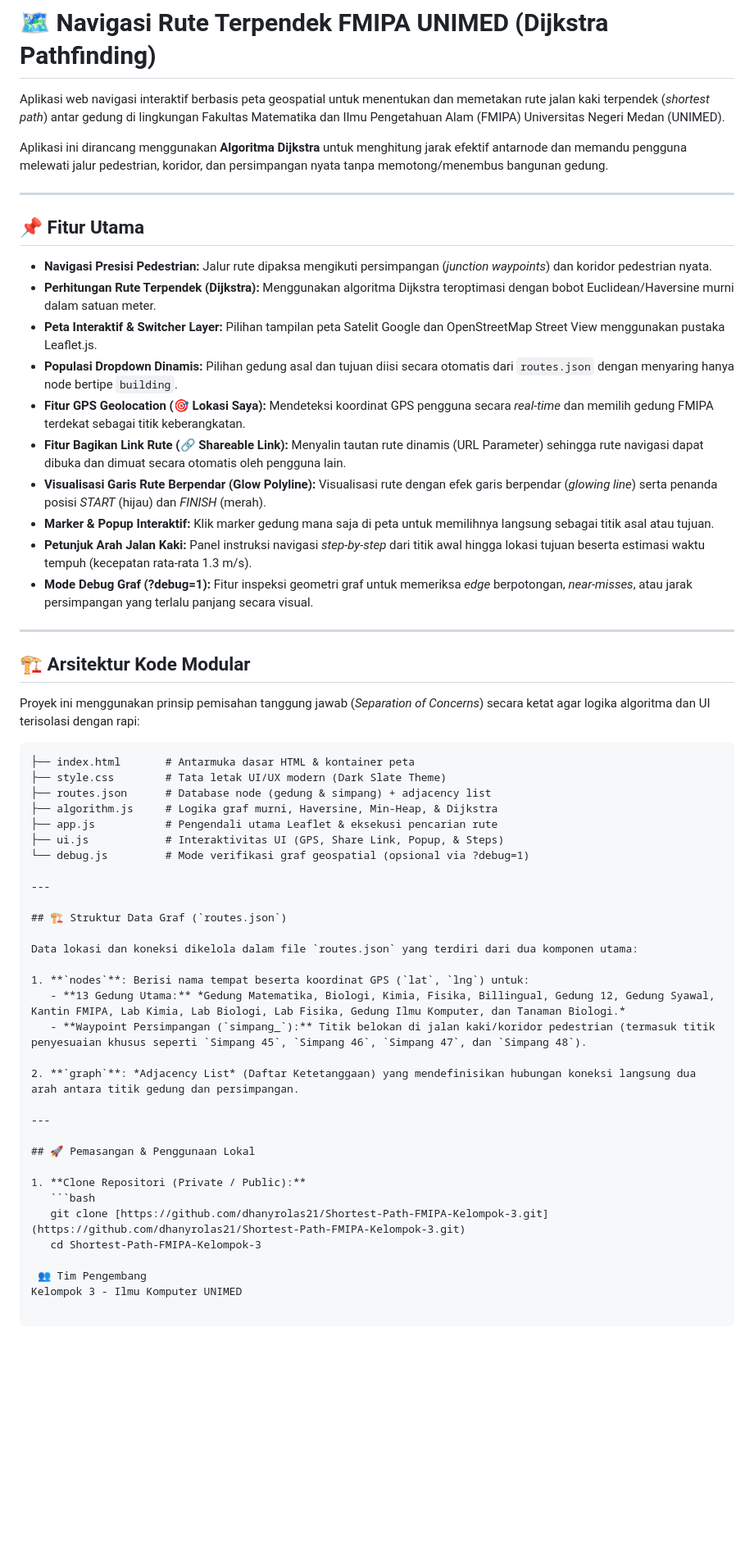
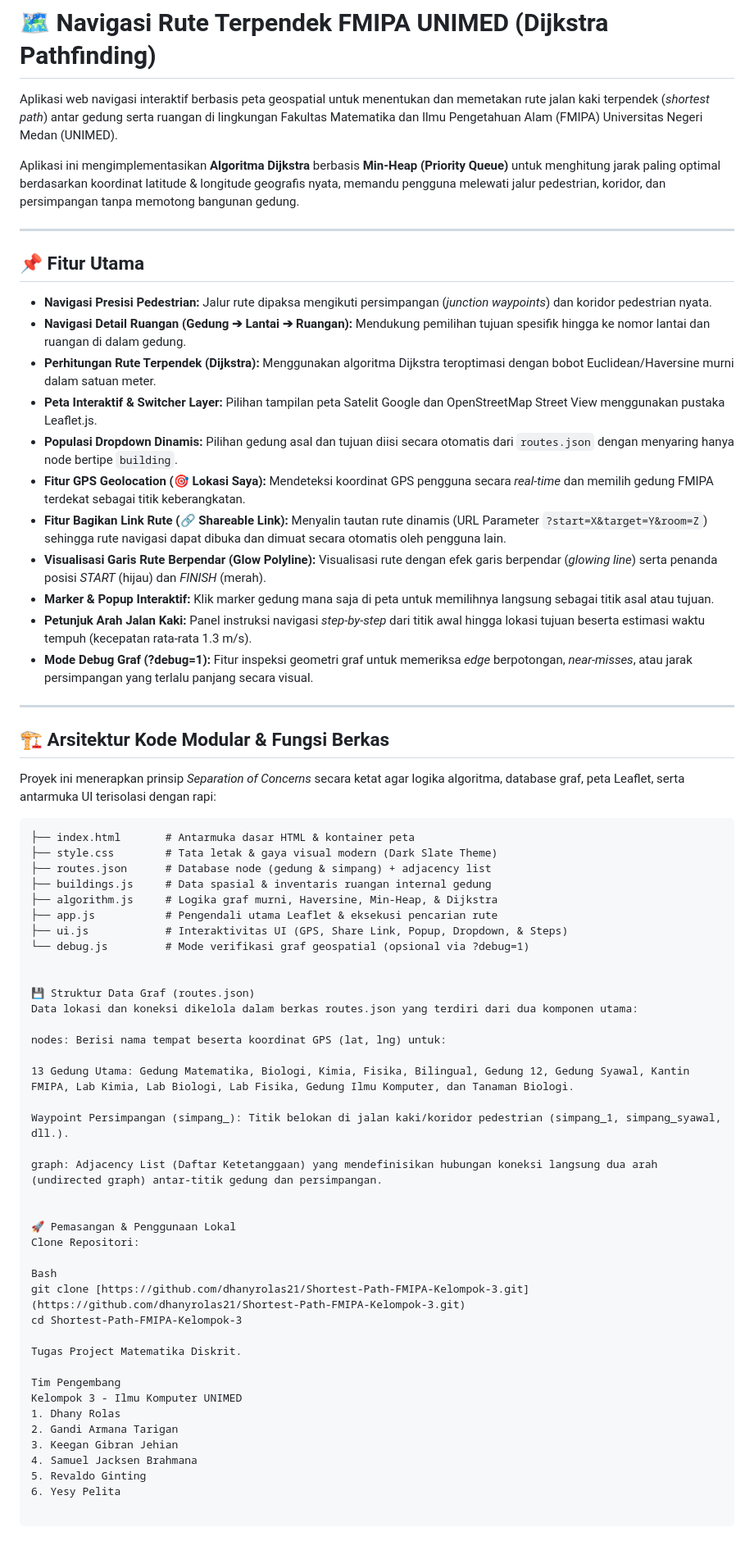
Before and after one commit to dhanyrolas21/Shortest-Path-FMIPA-Kelompok-3, a Markdown page: README.md, the part around the change. Shown at 82% size. Rendered like a GitHub page; blank space fills up the shorter version.

Commit message:
Docs: Update README.md lengkap dengan arsitektur, manifest file, dan panduan lokal

````diff
--- a/README.md
+++ b/README.md
@@ -1,19 +1,20 @@
 # 🗺️ Navigasi Rute Terpendek FMIPA UNIMED (Dijkstra Pathfinding)
 
-Aplikasi web navigasi interaktif berbasis peta geospatial untuk menentukan dan memetakan rute jalan kaki terpendek (*shortest path*) antar gedung di lingkungan Fakultas Matematika dan Ilmu Pengetahuan Alam (FMIPA) Universitas Negeri Medan (UNIMED).
+Aplikasi web navigasi interaktif berbasis peta geospatial untuk menentukan dan memetakan rute jalan kaki terpendek (*shortest path*) antar gedung serta ruangan di lingkungan Fakultas Matematika dan Ilmu Pengetahuan Alam (FMIPA) Universitas Negeri Medan (UNIMED).
 
-Aplikasi ini dirancang menggunakan **Algoritma Dijkstra** untuk menghitung jarak efektif antarnode dan memandu pengguna melewati jalur pedestrian, koridor, dan persimpangan nyata tanpa memotong/menembus bangunan gedung.
+Aplikasi ini mengimplementasikan **Algoritma Dijkstra** berbasis **Min-Heap (Priority Queue)** untuk menghitung jarak paling optimal berdasarkan koordinat latitude & longitude geografis nyata, memandu pengguna melewati jalur pedestrian, koridor, dan persimpangan tanpa memotong bangunan gedung.
 
 ---
 
 ## 📌 Fitur Utama
 
 - **Navigasi Presisi Pedestrian:** Jalur rute dipaksa mengikuti persimpangan (*junction waypoints*) dan koridor pedestrian nyata.
+- **Navigasi Detail Ruangan (Gedung ➔ Lantai ➔ Ruangan):** Mendukung pemilihan tujuan spesifik hingga ke nomor lantai dan ruangan di dalam gedung.
 - **Perhitungan Rute Terpendek (Dijkstra):** Menggunakan algoritma Dijkstra teroptimasi dengan bobot Euclidean/Haversine murni dalam satuan meter.
 - **Peta Interaktif & Switcher Layer:** Pilihan tampilan peta Satelit Google dan OpenStreetMap Street View menggunakan pustaka Leaflet.js.
 - **Populasi Dropdown Dinamis:** Pilihan gedung asal dan tujuan diisi secara otomatis dari `routes.json` dengan menyaring hanya node bertipe `building`.
 - **Fitur GPS Geolocation (🎯 Lokasi Saya):** Mendeteksi koordinat GPS pengguna secara *real-time* dan memilih gedung FMIPA terdekat sebagai titik keberangkatan.
-- **Fitur Bagikan Link Rute (🔗 Shareable Link):** Menyalin tautan rute dinamis (URL Parameter) sehingga rute navigasi dapat dibuka dan dimuat secara otomatis oleh pengguna lain.
+- **Fitur Bagikan Link Rute (🔗 Shareable Link):** Menyalin tautan rute dinamis (URL Parameter `?start=X&target=Y&room=Z`) sehingga rute navigasi dapat dibuka dan dimuat secara otomatis oleh pengguna lain.
 - **Visualisasi Garis Rute Berpendar (Glow Polyline):** Visualisasi rute dengan efek garis berpendar (*glowing line*) serta penanda posisi *START* (hijau) dan *FINISH* (merah).
 - **Marker & Popup Interaktif:** Klik marker gedung mana saja di peta untuk memilihnya langsung sebagai titik asal atau tujuan.
 - **Petunjuk Arah Jalan Kaki:** Panel instruksi navigasi *step-by-step* dari titik awal hingga lokasi tujuan beserta estimasi waktu tempuh (kecepatan rata-rata 1.3 m/s).
@@ -21,39 +22,47 @@ Aplikasi ini dirancang menggunakan **Algoritma Dijkstra** untuk menghitung jarak
 
 ---
 
-## 🏗️ Arsitektur Kode Modular
+## 🏗️ Arsitektur Kode Modular & Fungsi Berkas
 
-Proyek ini menggunakan prinsip pemisahan tanggung jawab (*Separation of Concerns*) secara ketat agar logika algoritma dan UI terisolasi dengan rapi:
+Proyek ini menerapkan prinsip *Separation of Concerns* secara ketat agar logika algoritma, database graf, peta Leaflet, serta antarmuka UI terisolasi dengan rapi:
 
 ```text
 ├── index.html       # Antarmuka dasar HTML & kontainer peta
-├── style.css        # Tata letak UI/UX modern (Dark Slate Theme)
+├── style.css        # Tata letak & gaya visual modern (Dark Slate Theme)
 ├── routes.json      # Database node (gedung & simpang) + adjacency list
+├── buildings.js     # Data spasial & inventaris ruangan internal gedung
 ├── algorithm.js     # Logika graf murni, Haversine, Min-Heap, & Dijkstra
 ├── app.js           # Pengendali utama Leaflet & eksekusi pencarian rute
-├── ui.js            # Interaktivitas UI (GPS, Share Link, Popup, & Steps)
+├── ui.js            # Interaktivitas UI (GPS, Share Link, Popup, Dropdown, & Steps)
 └── debug.js         # Mode verifikasi graf geospatial (opsional via ?debug=1)
 
----
 
-## 🏗️ Struktur Data Graf (`routes.json`)
+💾 Struktur Data Graf (routes.json)
+Data lokasi dan koneksi dikelola dalam berkas routes.json yang terdiri dari dua komponen utama:
 
-Data lokasi dan koneksi dikelola dalam file `routes.json` yang terdiri dari dua komponen utama:
+nodes: Berisi nama tempat beserta koordinat GPS (lat, lng) untuk:
 
-1. **`nodes`**: Berisi nama tempat beserta koordinat GPS (`lat`, `lng`) untuk:
-   - **13 Gedung Utama:** *Gedung Matematika, Biologi, Kimia, Fisika, Billingual, Gedung 12, Gedung Syawal, Kantin FMIPA, Lab Kimia, Lab Biologi, Lab Fisika, Gedung Ilmu Komputer, dan Tanaman Biologi.*
-   - **Waypoint Persimpangan (`simpang_`):** Titik belokan di jalan kaki/koridor pedestrian (termasuk titik penyesuaian khusus seperti `Simpang 45`, `Simpang 46`, `Simpang 47`, dan `Simpang 48`).
+13 Gedung Utama: Gedung Matematika, Biologi, Kimia, Fisika, Bilingual, Gedung 12, Gedung Syawal, Kantin FMIPA, Lab Kimia, Lab Biologi, Lab Fisika, Gedung Ilmu Komputer, dan Tanaman Biologi.
 
-2. **`graph`**: *Adjacency List* (Daftar Ketetanggaan) yang mendefinisikan hubungan koneksi langsung dua arah antara titik gedung dan persimpangan.
+Waypoint Persimpangan (simpang_): Titik belokan di jalan kaki/koridor pedestrian (simpang_1, simpang_syawal, dll.).
 
----
+graph: Adjacency List (Daftar Ketetanggaan) yang mendefinisikan hubungan koneksi langsung dua arah (undirected graph) antar-titik gedung dan persimpangan.
 
-## 🚀 Pemasangan & Penggunaan Lokal
 
-1. **Clone Repositori (Private / Public):**
-   ```bash
-   git clone [https://github.com/dhanyrolas21/Shortest-Path-FMIPA-Kelompok-3.git](https://github.com/dhanyrolas21/Shortest-Path-FMIPA-Kelompok-3.git)
-   cd Shortest-Path-FMIPA-Kelompok-3
+🚀 Pemasangan & Penggunaan Lokal
+Clone Repositori:
 
- 👥 Tim Pengembang
+Bash
+git clone [https://github.com/dhanyrolas21/Shortest-Path-FMIPA-Kelompok-3.git](https://github.com/dhanyrolas21/Shortest-Path-FMIPA-Kelompok-3.git)
+cd Shortest-Path-FMIPA-Kelompok-3
+
+Tugas Project Matematika Diskrit.
+
+Tim Pengembang
 Kelompok 3 - Ilmu Komputer UNIMED
+1. Dhany Rolas
+2. Gandi Armana Tarigan
+3. Keegan Gibran Jehian
+4. Samuel Jacksen Brahmana
+5. Revaldo Ginting
+6. Yesy Pelita
````
